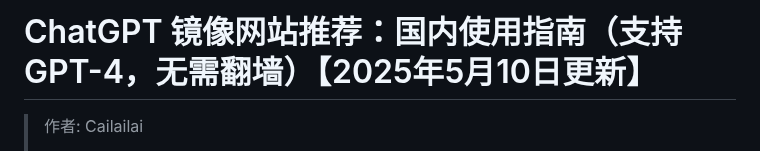
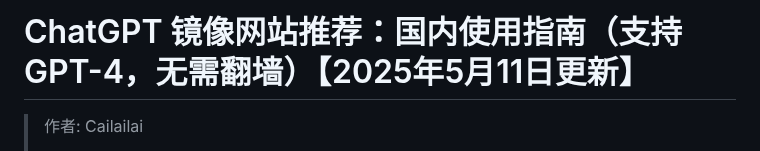
Before and after one commit to Cailailai/chatgpt-site-new, a Markdown page: README.md, the part around one of its changes. Rendered like a GitHub page.

```diff
--- a/README.md
+++ b/README.md
@@ -1,4 +1,4 @@
-# ChatGPT 镜像网站推荐：国内使用指南（支持 GPT-4，无需翻墙）【2025年5月10日更新】
+# ChatGPT 镜像网站推荐：国内使用指南（支持 GPT-4，无需翻墙）【2025年5月11日更新】
 
 > 作者: Cailailai
 >
```
Also changed, not shown: other parts of README.md (+1 -1 lines).
